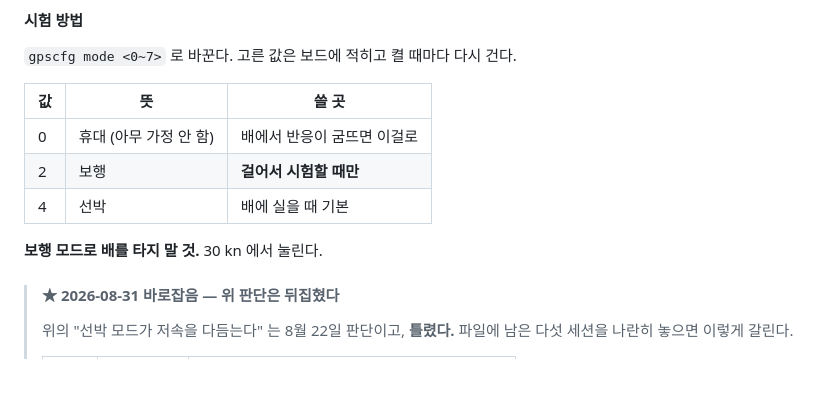
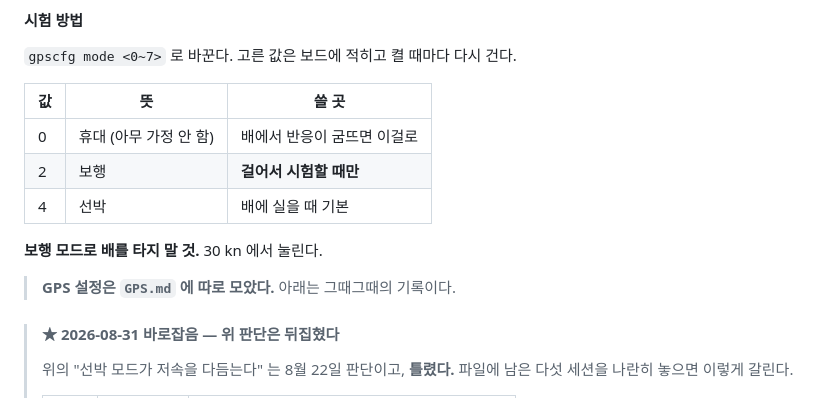
Before and after one commit to fetmkr/SailingBLEWatchMonitor, a Markdown page: README.md, the part around the change. Rendered like a GitHub page; blank space fills up the shorter version.

```diff
--- a/README.md
+++ b/README.md
@@ -297,6 +297,8 @@ staticHoldTh 0.00 m/s           ← 원래부터 0. 정지 문턱값은 원인
 
 **보행 모드로 배를 타지 말 것.** 30 kn 에서 눌린다.
 
+> **GPS 설정은 `GPS.md` 에 따로 모았다.** 아래는 그때그때의 기록이다.
+
 > #### ★ 2026-08-31 바로잡음 — 위 판단은 뒤집혔다
 >
 > 위의 "선박 모드가 저속을 다듬는다" 는 8월 22일 판단이고, **틀렸다.**
```
Also changed, not shown: GPS.md (added, +351 -0 lines).
